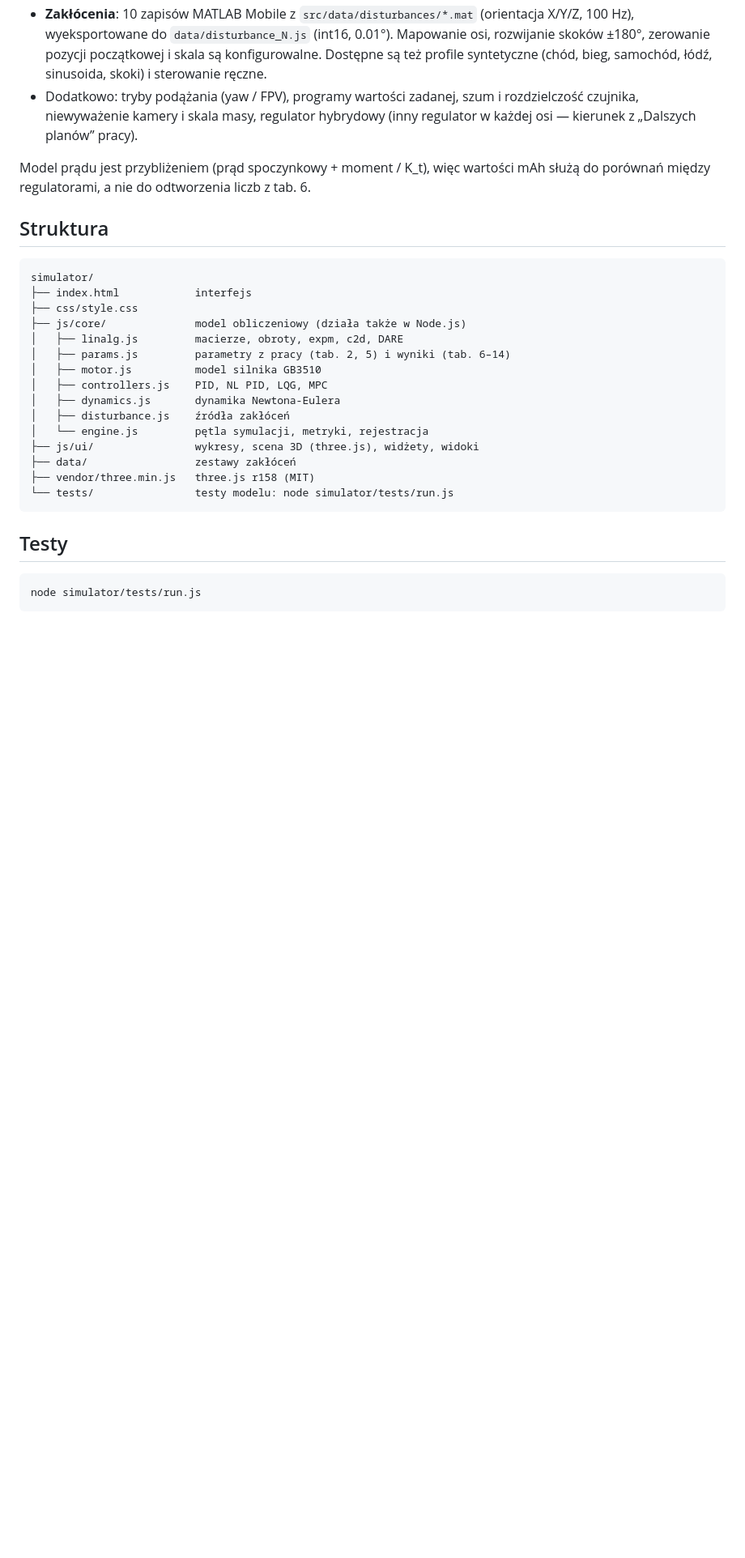
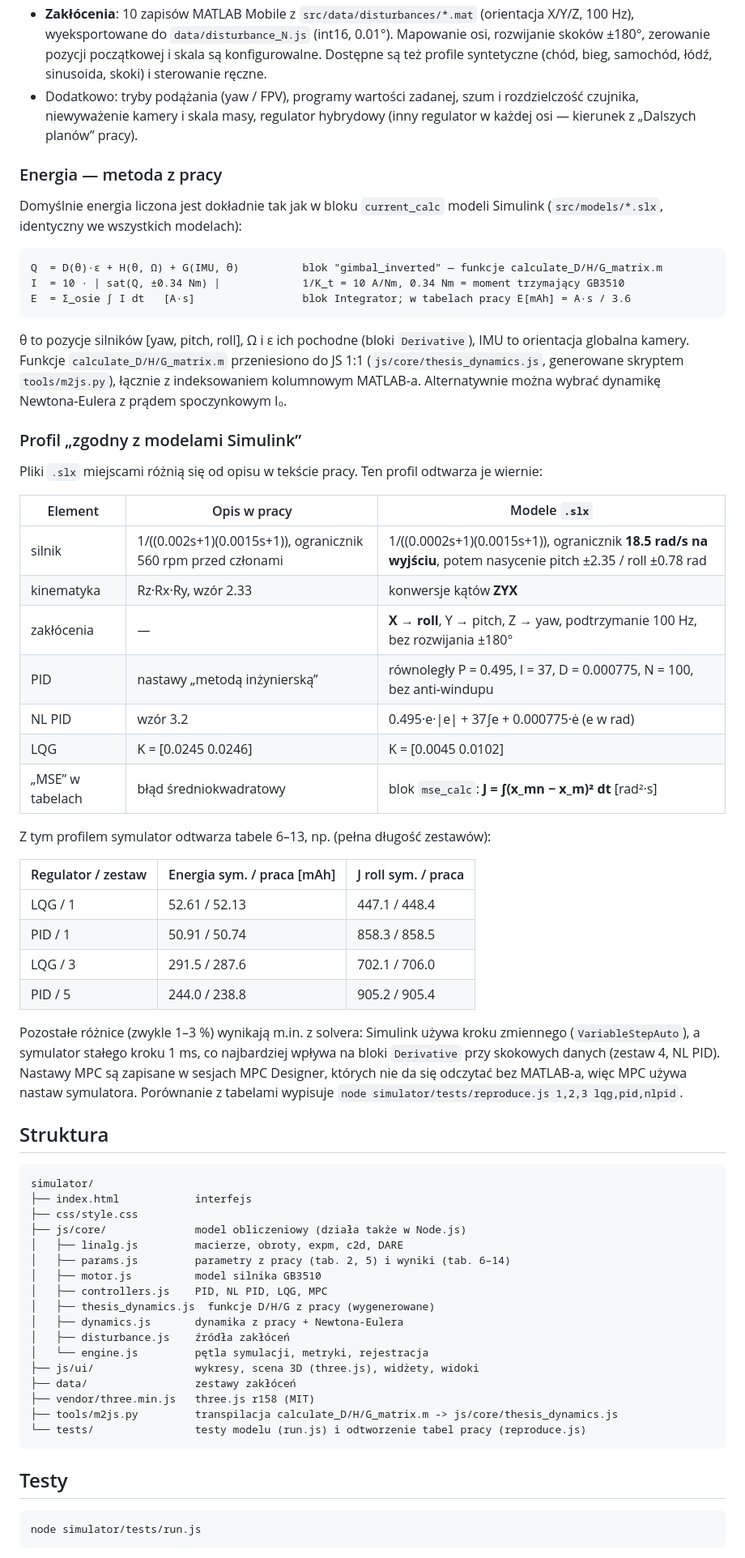
Before and after one commit to ptymek/3-Axis-Camera-Gimbal-Thesis, a Markdown page: simulator/README.md, the part around one of its changes. Shown at 81% size. Rendered like a GitHub page; blank space fills up the shorter version.

Commit message:
Simulator README: document thesis energy method and Simulink profile
Co-Authored-By: Claude Opus 5.5 <noreply@anthropic.com>
Claude-Session: https://claude.ai/code/session_01LQ2jdMr6VWwicGhmiUZ9zz

````diff
--- a/simulator/README.md
+++ b/simulator/README.md
@@ -62,8 +62,50 @@ x_m, ẋ_m, ẍ_m, ruch podstawy ─► dynamika Newtona-Eulera (tab. 5) ─►
 * Dodatkowo: tryby podążania (yaw / FPV), programy wartości zadanej, szum i rozdzielczość czujnika,
   niewyważenie kamery i skala masy, regulator hybrydowy (inny regulator w każdej osi — kierunek z „Dalszych planów” pracy).
 
-Model prądu jest przybliżeniem (prąd spoczynkowy + moment / K_t), więc wartości mAh służą do porównań
-między regulatorami, a nie do odtworzenia liczb z tab. 6.
+### Energia — metoda z pracy
+
+Domyślnie energia liczona jest dokładnie tak jak w bloku `current_calc` modeli Simulink (`src/models/*.slx`,
+identyczny we wszystkich modelach):
+
+```
+Q  = D(θ)·ε + H(θ, Ω) + G(IMU, θ)          blok "gimbal_inverted" — funkcje calculate_D/H/G_matrix.m
+I  = 10 · | sat(Q, ±0.34 Nm) |             1/K_t = 10 A/Nm, 0.34 Nm = moment trzymający GB3510
+E  = Σ_osie ∫ I dt   [A·s]                 blok Integrator; w tabelach pracy E[mAh] = A·s / 3.6
+```
+
+θ to pozycje silników [yaw, pitch, roll], Ω i ε ich pochodne (bloki `Derivative`), IMU to orientacja
+globalna kamery. Funkcje `calculate_D/H/G_matrix.m` przeniesiono do JS 1:1
+(`js/core/thesis_dynamics.js`, generowane skryptem `tools/m2js.py`), łącznie z indeksowaniem kolumnowym MATLAB‑a.
+Alternatywnie można wybrać dynamikę Newtona‑Eulera z prądem spoczynkowym I₀.
+
+### Profil „zgodny z modelami Simulink”
+
+Pliki `.slx` miejscami różnią się od opisu w tekście pracy. Ten profil odtwarza je wiernie:
+
+| Element | Opis w pracy | Modele `.slx` |
+|---|---|---|
+| silnik | 1/((0.002s+1)(0.0015s+1)), ogranicznik 560 rpm przed członami | 1/((0.0002s+1)(0.0015s+1)), ogranicznik **18.5 rad/s na wyjściu**, potem nasycenie pitch ±2.35 / roll ±0.78 rad |
+| kinematyka | Rz·Rx·Ry, wzór 2.33 | konwersje kątów **ZYX** |
+| zakłócenia | — | **X → roll**, Y → pitch, Z → yaw, podtrzymanie 100 Hz, bez rozwijania ±180° |
+| PID | nastawy „metodą inżynierską” | równoległy P = 0.495, I = 37, D = 0.000775, N = 100, bez anti‑windupu |
+| NL PID | wzór 3.2 | 0.495·e·\|e\| + 37∫e + 0.000775·ė (e w rad) |
+| LQG | K = [0.0245 0.0246] | K = [0.0045 0.0102] |
+| „MSE” w tabelach | błąd średniokwadratowy | blok `mse_calc`: **J = ∫(x_mn − x_m)² dt** [rad²·s] |
+
+Z tym profilem symulator odtwarza tabele 6–13, np. (pełna długość zestawów):
+
+| Regulator / zestaw | Energia sym. / praca [mAh] | J roll sym. / praca |
+|---|---|---|
+| LQG / 1 | 52.61 / 52.13 | 447.1 / 448.4 |
+| PID / 1 | 50.91 / 50.74 | 858.3 / 858.5 |
+| LQG / 3 | 291.5 / 287.6 | 702.1 / 706.0 |
+| PID / 5 | 244.0 / 238.8 | 905.2 / 905.4 |
+
+Pozostałe różnice (zwykle 1–3 %) wynikają m.in. z solvera: Simulink używa kroku zmiennego
+(`VariableStepAuto`), a symulator stałego kroku 1 ms, co najbardziej wpływa na bloki `Derivative`
+przy skokowych danych (zestaw 4, NL PID). Nastawy MPC są zapisane w sesjach MPC Designer, których nie da się
+odczytać bez MATLAB‑a, więc MPC używa nastaw symulatora. Porównanie z tabelami wypisuje
+`node simulator/tests/reproduce.js 1,2,3 lqg,pid,nlpid`.
 
 ## Struktura
 
@@ -76,13 +118,15 @@ simulator/
 │   ├── params.js         parametry z pracy (tab. 2, 5) i wyniki (tab. 6–14)
 │   ├── motor.js          model silnika GB3510
 │   ├── controllers.js    PID, NL PID, LQG, MPC
-│   ├── dynamics.js       dynamika Newtona-Eulera
+│   ├── thesis_dynamics.js  funkcje D/H/G z pracy (wygenerowane)
+│   ├── dynamics.js       dynamika z pracy + Newtona-Eulera
 │   ├── disturbance.js    źródła zakłóceń
 │   └── engine.js         pętla symulacji, metryki, rejestracja
 ├── js/ui/                wykresy, scena 3D (three.js), widżety, widoki
 ├── data/                 zestawy zakłóceń
 ├── vendor/three.min.js   three.js r158 (MIT)
-└── tests/                testy modelu: node simulator/tests/run.js
+├── tools/m2js.py         transpilacja calculate_D/H/G_matrix.m -> js/core/thesis_dynamics.js
+└── tests/                testy modelu (run.js) i odtworzenie tabel pracy (reproduce.js)
 ```
 
 ## Testy
````
Also changed, not shown: other parts of simulator/README.md (+2 -1 lines).
